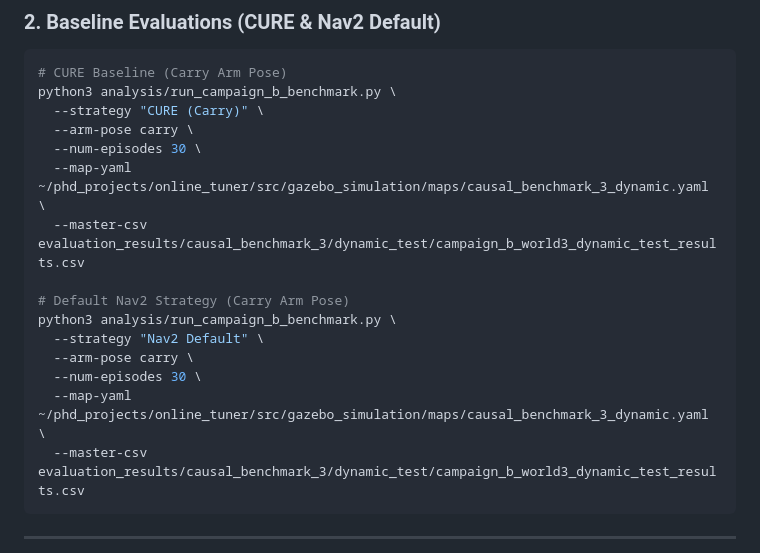
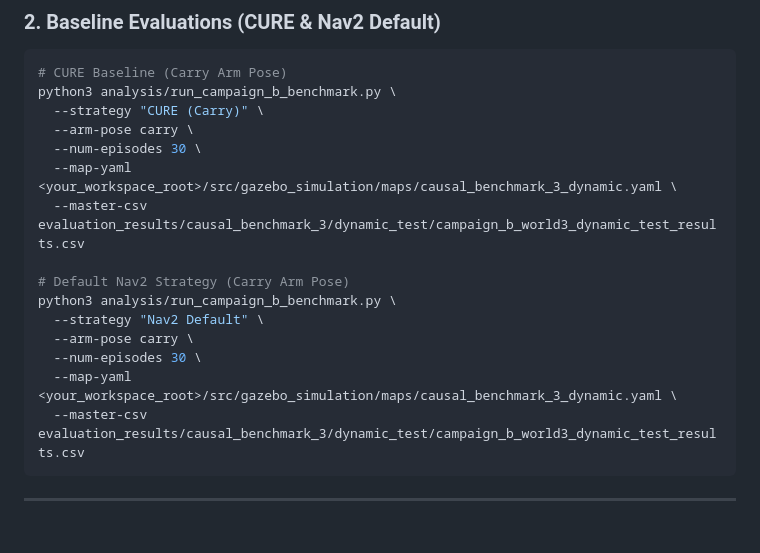
Before and after one commit to fghzamani/online_causal_tuner, a Markdown page: README.md, the part around one of its changes. GitHub-like rendering; blank space fills up the shorter version.

````diff
--- a/README.md
+++ b/README.md
@@ -120,7 +120,7 @@ python3 analysis/run_campaign_b_benchmark.py \
   --strategy "CURE (Carry)" \
   --arm-pose carry \
   --num-episodes 30 \
-  --map-yaml ~/phd_projects/online_tuner/src/gazebo_simulation/maps/causal_benchmark_3_dynamic.yaml \
+  --map-yaml <your_workspace_root>/src/gazebo_simulation/maps/causal_benchmark_3_dynamic.yaml \
   --master-csv evaluation_results/causal_benchmark_3/dynamic_test/campaign_b_world3_dynamic_test_results.csv
 
 # Default Nav2 Strategy (Carry Arm Pose)
@@ -128,7 +128,7 @@ python3 analysis/run_campaign_b_benchmark.py \
   --strategy "Nav2 Default" \
   --arm-pose carry \
   --num-episodes 30 \
-  --map-yaml ~/phd_projects/online_tuner/src/gazebo_simulation/maps/causal_benchmark_3_dynamic.yaml \
+  --map-yaml <your_workspace_root>/src/gazebo_simulation/maps/causal_benchmark_3_dynamic.yaml \
   --master-csv evaluation_results/causal_benchmark_3/dynamic_test/campaign_b_world3_dynamic_test_results.csv
 ```
 
````
Also changed, not shown: other parts of README.md (+8 -8 lines).
